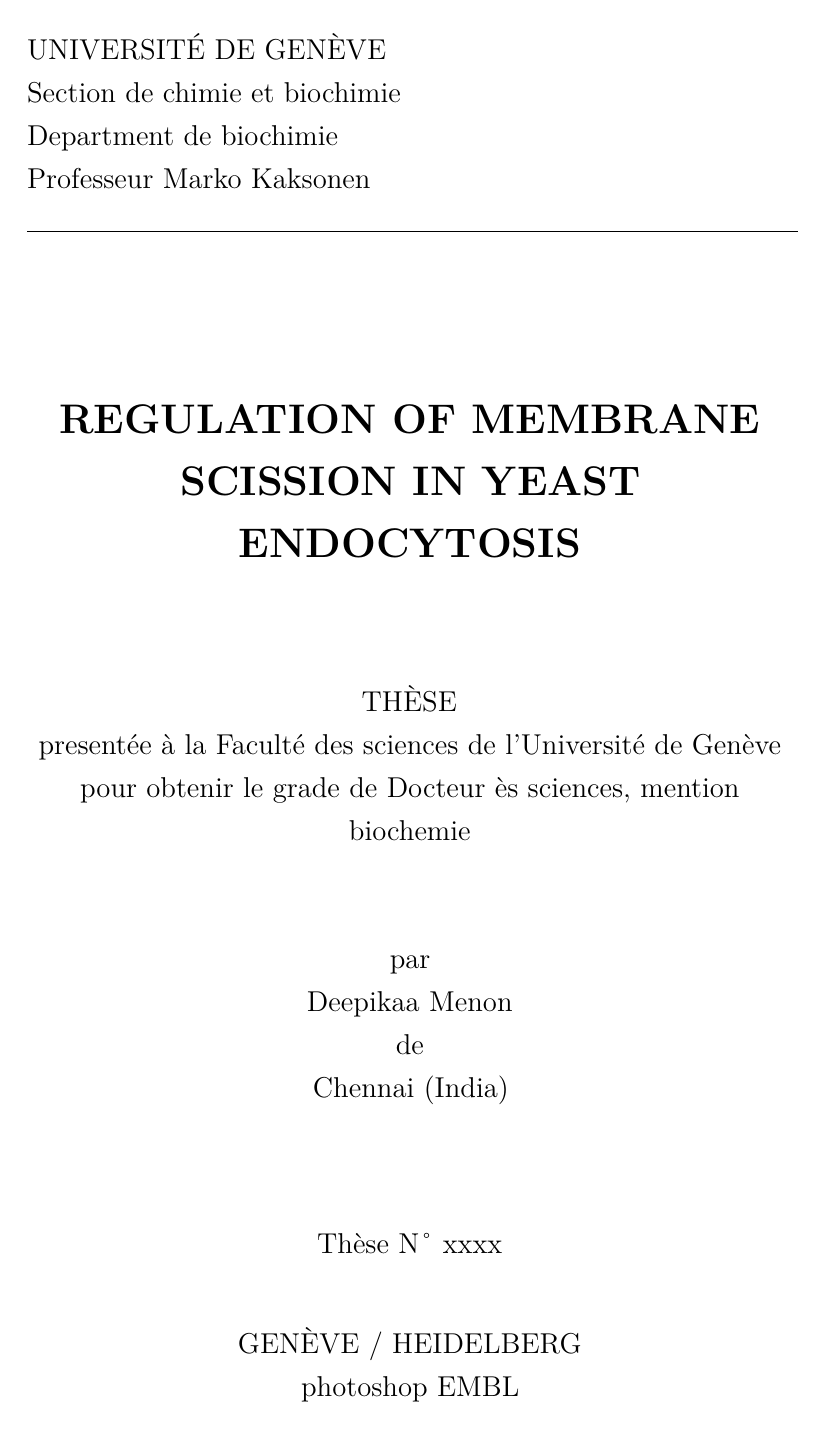
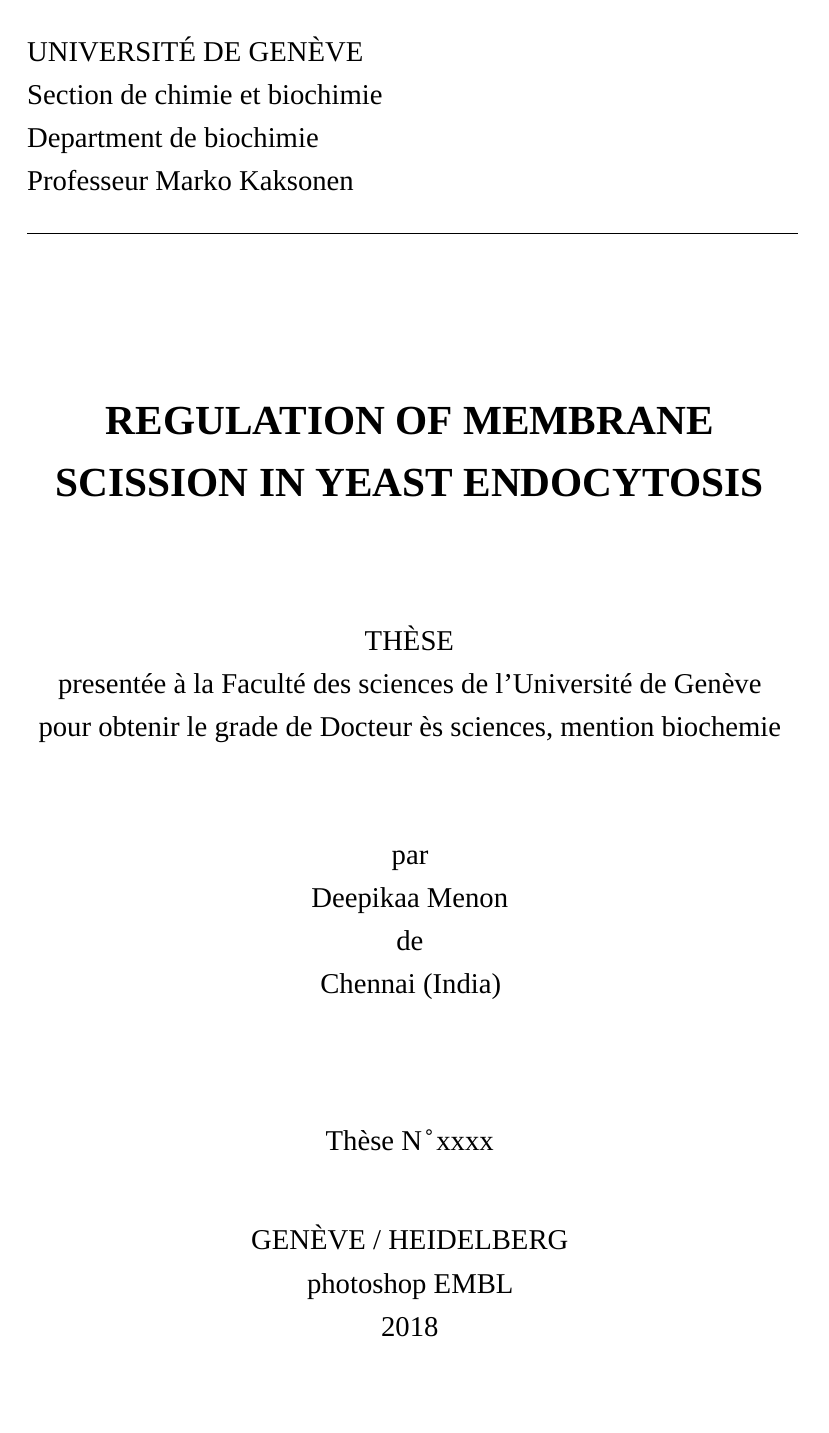
Before and after one commit to deepikaamenon/thesis_2021, a LaTeX thesis (main.tex): page 3 of 85 before the commit and page 3 of 83 after it. Compiled offline with XeLaTeX; a missing font is replaced by an installed copy or a similar font.

Commit message:
txs auto checkin

```diff
--- a/main.tex
+++ b/main.tex
@@ -50,6 +50,7 @@ headsepline, % Uncomment to get a line under the header
 \usepackage{fontspec}
 %\usepackage{palatino} % Use the Palatino font by default
 \usepackage{helvet} % Use the Palatino font by default
+\setmainfont{times new roman}
 
 \usepackage[backend=bibtex,style=authoryear,maxcitenames=2,maxbibnames=9,natbib=true]{biblatex} % Use the bibtex backend with the authoryear citation style (which resembles APA)
 \usepackage{breakcites}
```
